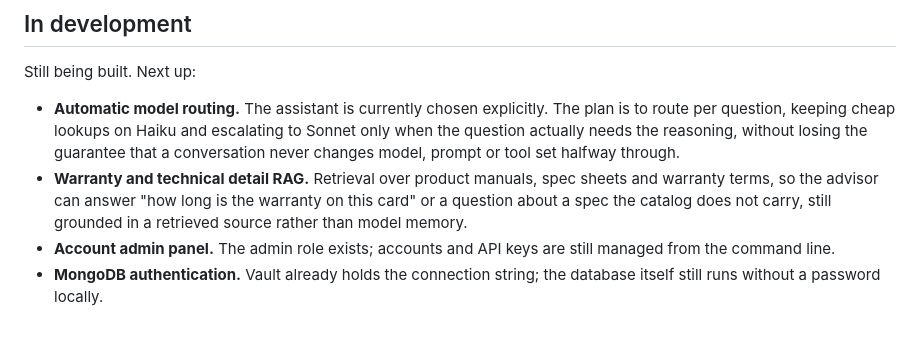
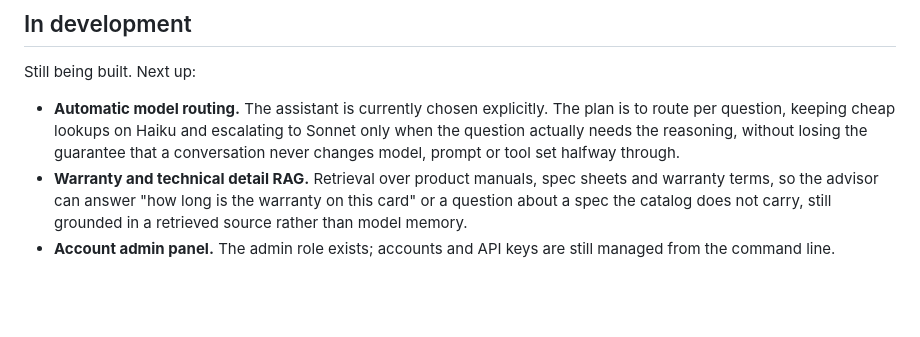
Before and after one commit to sokvl/claude-erp-assistant, a Markdown page: README.md, the part around the change. GitHub-like rendering; blank space fills up the shorter version.

Commit message:
chore: in-dev feature removal

```diff
--- a/README.md
+++ b/README.md
@@ -163,5 +163,3 @@ Still being built. Next up:
   spec the catalog does not carry, still grounded in a retrieved source rather than model memory.
 * **Account admin panel.** The admin role exists; accounts and API keys are still managed from
   the command line.
-* **MongoDB authentication.** Vault already holds the connection string; the database itself
-  still runs without a password locally.
```
